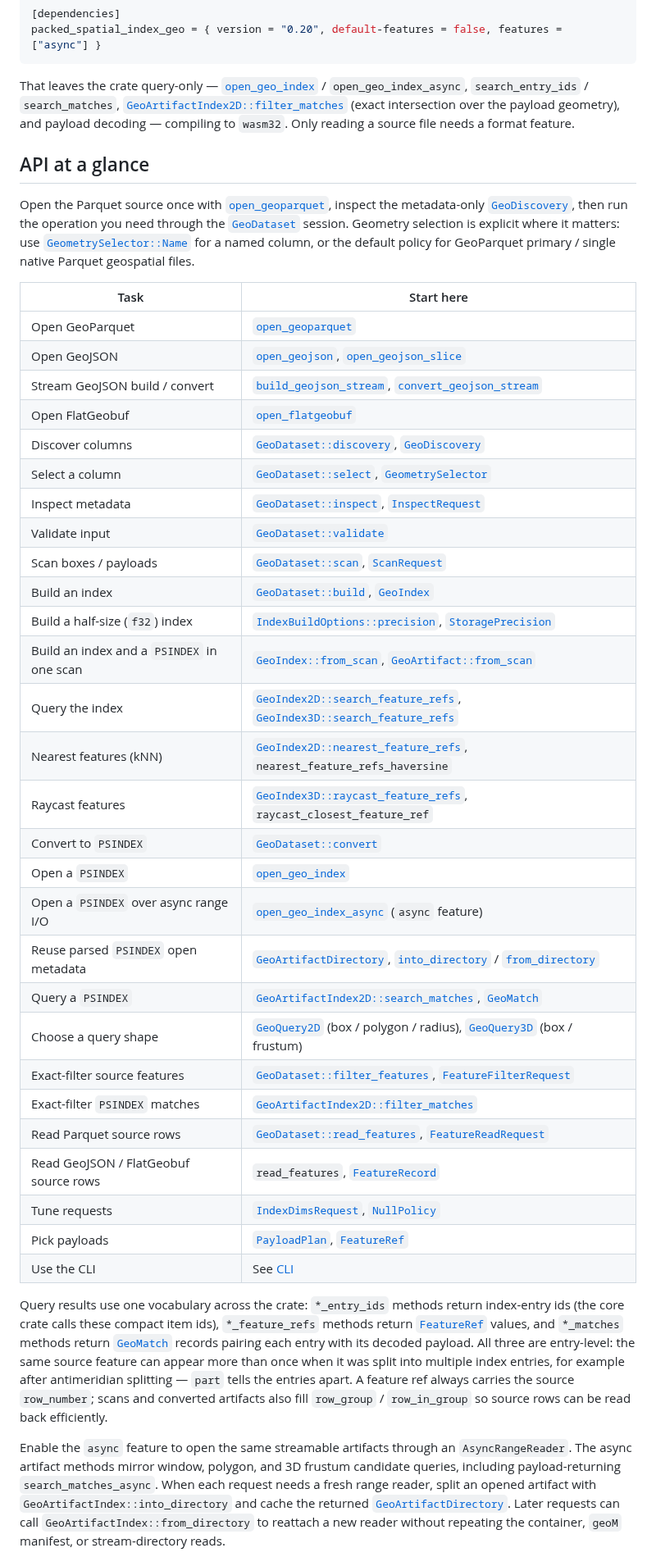
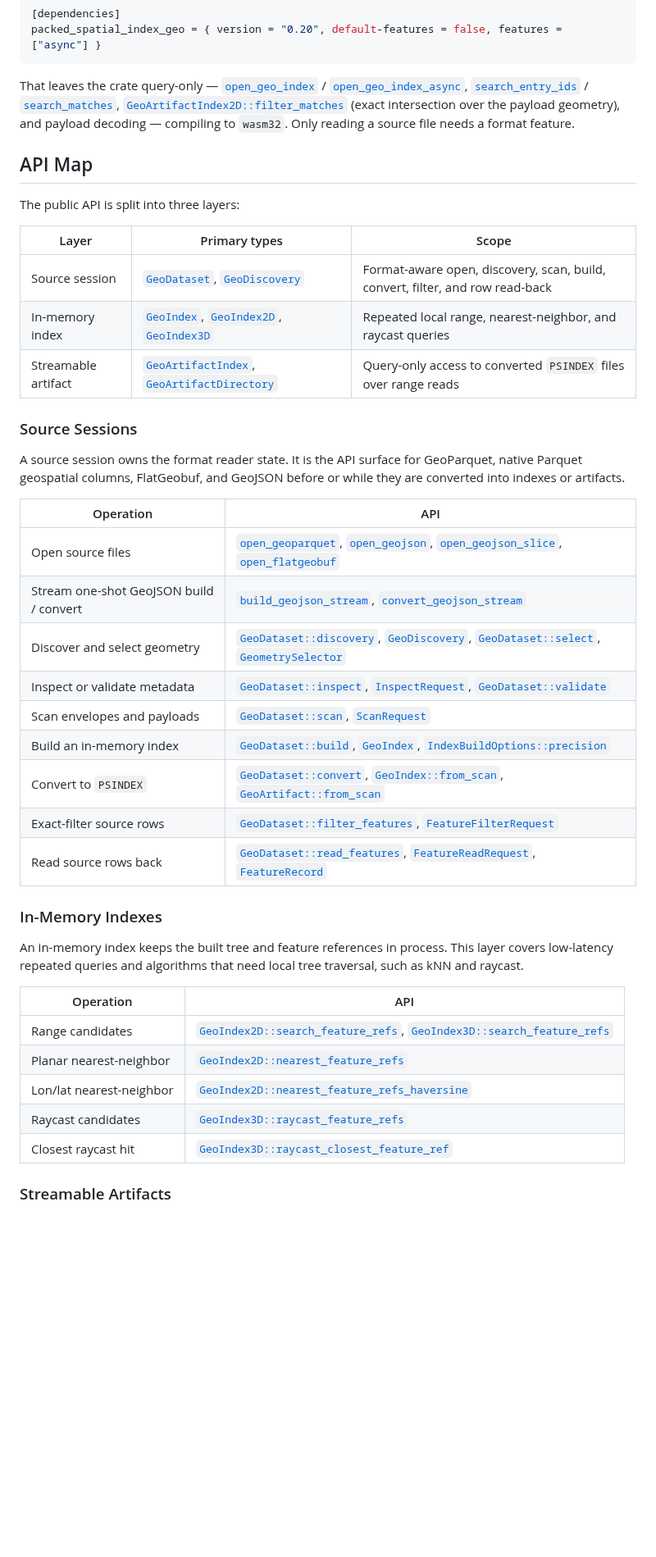
Before and after one commit to Filyus/packed_spatial_index, a Markdown page: geo/README.md, the part around one of its changes. Shown at 82% size. GitHub-like rendering; blank space fills up the shorter version.

````diff
--- a/geo/README.md
+++ b/geo/README.md
@@ -79,67 +80,54 @@ packed_spatial_index_geo = { version = "0.20", default-features = false, feature
 ```
 
 That leaves the crate query-only — [`open_geo_index`][open_geo_index] /
-`open_geo_index_async`, `search_entry_ids` / `search_matches`,
+[`open_geo_index_async`][open_geo_index_async],
+[`search_entry_ids`][artifact_search_entry_ids] /
+[`search_matches`][search_matches],
 [`GeoArtifactIndex2D::filter_matches`][filter_matches] (exact intersection over the
 payload geometry), and payload decoding — compiling to `wasm32`. Only reading a
 source file needs a format feature.
 
-## API at a glance
+## API Map
 
-Open the Parquet source once with [`open_geoparquet`][open_geoparquet], inspect the metadata-only
-[`GeoDiscovery`][GeoDiscovery], then run the operation you need through the
-[`GeoDataset`][GeoDataset] session. Geometry selection is explicit where it
-matters: use [`GeometrySelector::Name`][GeometrySelector] for a named column, or
-the default policy for GeoParquet primary / single native Parquet geospatial
-files.
+The public API is split into three layers:
 
-| Task | Start here |
+| Layer | Primary types | Scope |
+| --- | --- | --- |
+| Source session | [`GeoDataset`][GeoDataset], [`GeoDiscovery`][GeoDiscovery] | Format-aware open, discovery, scan, build, convert, filter, and row read-back |
+| In-memory index | [`GeoIndex`][GeoIndex], [`GeoIndex2D`][GeoIndex2D], [`GeoIndex3D`][GeoIndex3D] | Repeated local range, nearest-neighbor, and raycast queries |
+| Streamable artifact | [`GeoArtifactIndex`][GeoArtifactIndex], [`GeoArtifactDirectory`][GeoArtifactDirectory] | Query-only access to converted `PSINDEX` files over range reads |
+
+### Source Sessions
+
+A source session owns the format reader state. It is the API surface for
+GeoParquet, native Parquet geospatial columns, FlatGeobuf, and GeoJSON before
+or while they are converted into indexes or artifacts.
+
+| Operation | API |
 | --- | --- |
-| Open GeoParquet | [`open_geoparquet`][open_geoparquet] |
-| Open GeoJSON | [`open_geojson`][open_geojson], [`open_geojson_slice`][open_geojson_slice] |
-| Stream GeoJSON build / convert | [`build_geojson_stream`][build_geojson_stream], [`convert_geojson_stream`][convert_geojson_stream] |
-| Open FlatGeobuf | [`open_flatgeobuf`][open_flatgeobuf] |
-| Discover columns | [`GeoDataset::discovery`][discovery], [`GeoDiscovery`][GeoDiscovery] |
-| Select a column | [`GeoDataset::select`][select], [`GeometrySelector`][GeometrySelector] |
-| Inspect metadata | [`GeoDataset::inspect`][inspect], [`InspectRequest`][InspectRequest] |
-| Validate input | [`GeoDataset::validate`][validate] |
-| Scan boxes / payloads | [`GeoDataset::scan`][scan], [`ScanRequest`][ScanRequest] |
-| Build an index | [`GeoDataset::build`][build], [`GeoIndex`][GeoIndex] |
-| Build a half-size (`f32`) index | [`IndexBuildOptions::precision`][IndexBuildOptions], [`StoragePrecision`][StoragePrecision] |
-| Build an index and a `PSINDEX` in one scan | [`GeoIndex::from_scan`][from_scan], [`GeoArtifact::from_scan`][artifact_from_scan] |
-| Query the index | [`GeoIndex2D::search_feature_refs`][search_feature_refs_2d], [`GeoIndex3D::search_feature_refs`][search_feature_refs_3d] |
-| Nearest features (kNN) | [`GeoIndex2D::nearest_feature_refs`][nearest_feature_refs], `nearest_feature_refs_haversine` |
-| Raycast features | [`GeoIndex3D::raycast_feature_refs`][raycast_feature_refs], `raycast_closest_feature_ref` |
-| Convert to `PSINDEX` | [`GeoDataset::convert`][convert] |
-| Open a `PSINDEX` | [`open_geo_index`][open_geo_index] |
-| Open a `PSINDEX` over async range I/O | [`open_geo_index_async`][open_geo_index_async] (`async` feature) |
-| Reuse parsed `PSINDEX` open metadata | [`GeoArtifactDirectory`][GeoArtifactDirectory], [`into_directory`][into_directory] / [`from_directory`][from_directory] |
-| Query a `PSINDEX` | [`GeoArtifactIndex2D::search_matches`][search_matches], [`GeoMatch`][GeoMatch] |
-| Choose a query shape | [`GeoQuery2D`][GeoQuery2D] (box / polygon / radius), [`GeoQuery3D`][GeoQuery3D] (box / frustum) |
-| Exact-filter source features | [`GeoDataset::filter_features`][filter_features], [`FeatureFilterRequest`][FeatureFilterRequest] |
-| Exact-filter `PSINDEX` matches | [`GeoArtifactIndex2D::filter_matches`][filter_matches] |
-| Read Parquet source rows | [`GeoDataset::read_features`][read_features], [`FeatureReadRequest`][FeatureReadRequest] |
-| Read GeoJSON / FlatGeobuf source rows | `read_features`, [`FeatureRecord`][FeatureRecord] |
-| Tune requests | [`IndexDimsRequest`][IndexDimsRequest], [`NullPolicy`][NullPolicy] |
-| Pick payloads | [`PayloadPlan`][PayloadPlan], [`FeatureRef`][FeatureRef] |
-| Use the CLI | See [CLI](#cli) |
+| Open source files | [`open_geoparquet`][open_geoparquet], [`open_geojson`][open_geojson], [`open_geojson_slice`][open_geojson_slice], [`open_flatgeobuf`][open_flatgeobuf] |
+| Stream one-shot GeoJSON build / convert | [`build_geojson_stream`][build_geojson_stream], [`convert_geojson_stream`][convert_geojson_stream] |
+| Discover and select geometry | [`GeoDataset::discovery`][discovery], [`GeoDiscovery`][GeoDiscovery], [`GeoDataset::select`][select], [`GeometrySelector`][GeometrySelector] |
+| Inspect or validate metadata | [`GeoDataset::inspect`][inspect], [`InspectRequest`][InspectRequest], [`GeoDataset::validate`][validate] |
+| Scan envelopes and payloads | [`GeoDataset::scan`][scan], [`ScanRequest`][ScanRequest] |
+| Build an in-memory index | [`GeoDataset::build`][build], [`GeoIndex`][GeoIndex], [`IndexBuildOptions::precision`][IndexBuildOptions] |
+| Convert to `PSINDEX` | [`GeoDataset::convert`][convert], [`GeoIndex::from_scan`][from_scan], [`GeoArtifact::from_scan`][artifact_from_scan] |
+| Exact-filter source rows | [`GeoDataset::filter_features`][filter_features], [`FeatureFilterRequest`][FeatureFilterRequest] |
+| Read source rows back | [`GeoDataset::read_features`][read_features], [`FeatureReadRequest`][FeatureReadRequest], [`FeatureRecord`][FeatureRecord] |
 
-Query results use one vocabulary across the crate: `*_entry_ids` methods
-return index-entry ids (the core crate calls these compact item ids),
-`*_feature_refs` methods return [`FeatureRef`][FeatureRef] values, and
-`*_matches` methods return [`GeoMatch`][GeoMatch] records pairing each entry
-with its decoded payload.
-All three are entry-level: the same source feature can appear more than once
-when it was split into multiple index entries, for example after antimeridian
-splitting — `part` tells the entries apart. A feature ref always carries the
-source `row_number`; scans and converted artifacts also fill `row_group` /
-`row_in_group` so source rows can be read back efficiently.
+### In-Memory Indexes
 
-Enable the `async` feature to open the same streamable artifacts through an
-`AsyncRangeReader`. The async artifact methods mirror window, polygon, and 3D
-frustum candidate queries, including payload-returning `search_matches_async`.
-When each request needs a fresh range reader, split an opened artifact with
-`GeoArtifactIndex::into_directory` and cache the returned
-[`GeoArtifactDirectory`][GeoArtifactDirectory]. Later requests can call
-`GeoArtifactIndex::from_directory` to reattach a new reader without repeating
-the container, `geoM` manifest, or stream-directory reads.
+An in-memory index keeps the built tree and feature references in process.
+This layer covers low-latency repeated queries and algorithms that need local
+tree traversal, such as kNN and raycast.
+
+| Operation | API |
+| --- | --- |
+| Range candidates | [`GeoIndex2D::search_feature_refs`][search_feature_refs_2d], [`GeoIndex3D::search_feature_refs`][search_feature_refs_3d] |
+| Planar nearest-neighbor | [`GeoIndex2D::nearest_feature_refs`][nearest_feature_refs] |
+| Lon/lat nearest-neighbor | [`GeoIndex2D::nearest_feature_refs_haversine`][nearest_feature_refs_haversine] |
+| Raycast candidates | [`GeoIndex3D::raycast_feature_refs`][raycast_feature_refs] |
+| Closest raycast hit | [`GeoIndex3D::raycast_closest_feature_ref`][raycast_closest_feature_ref] |
+
+### Streamable Artifacts
+
````
Also changed, not shown: other parts of geo/README.md (+108 -36 lines), geo/docs/memory-model.md (+2 -2 lines).
